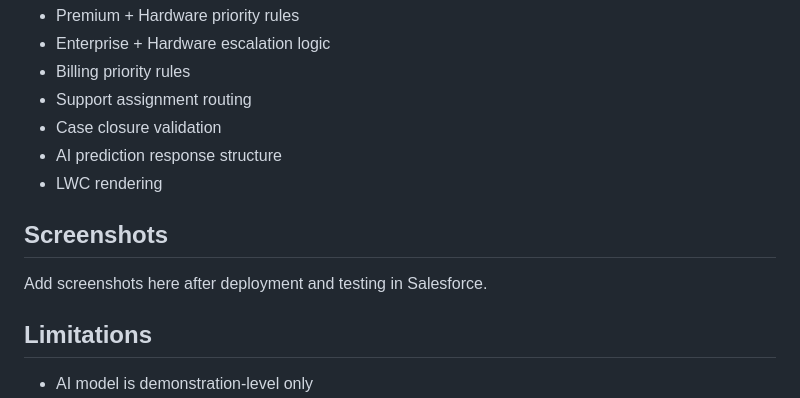
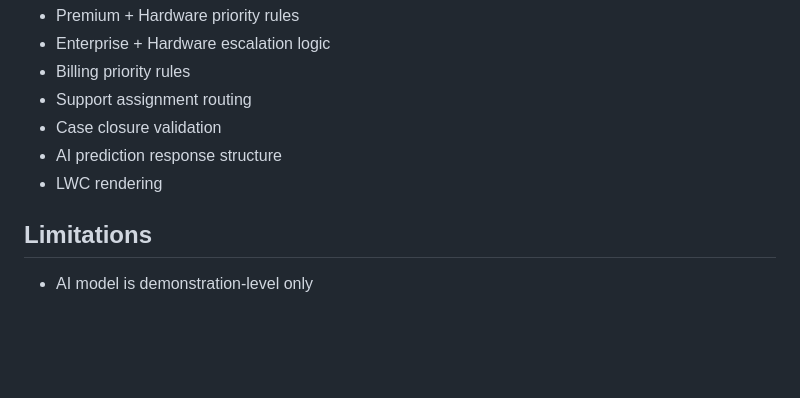
Before and after one commit to NamrataMargarett/smart-support-crm, a Markdown page: README.md, the part around the change. Drawn GitHub-style; blank space fills up the shorter version.

Commit message:
Remove screenshots section from README
Removed the screenshots section from the README.

```diff
--- a/README.md
+++ b/README.md
@@ -99,8 +99,6 @@ The project covers:
 - AI prediction response structure
 - LWC rendering
 
-## Screenshots
-Add screenshots here after deployment and testing in Salesforce.
 
 ## Limitations
 - AI model is demonstration-level only
```
